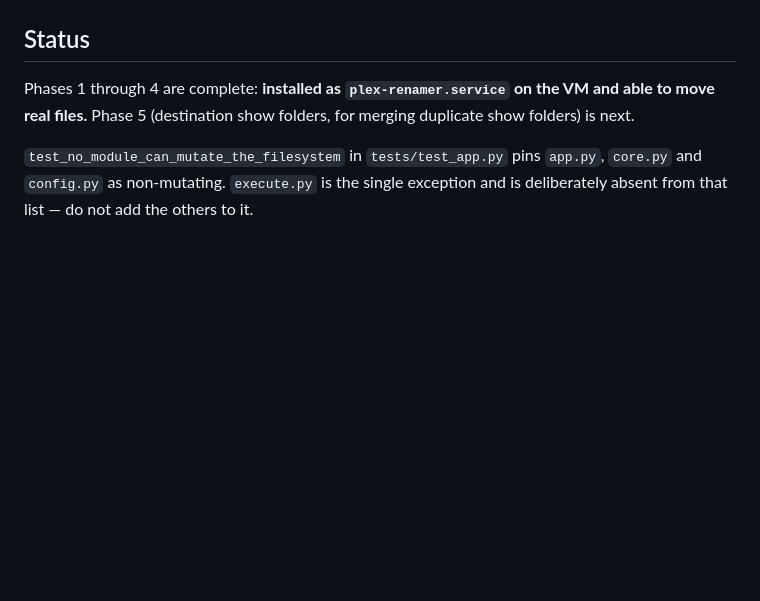
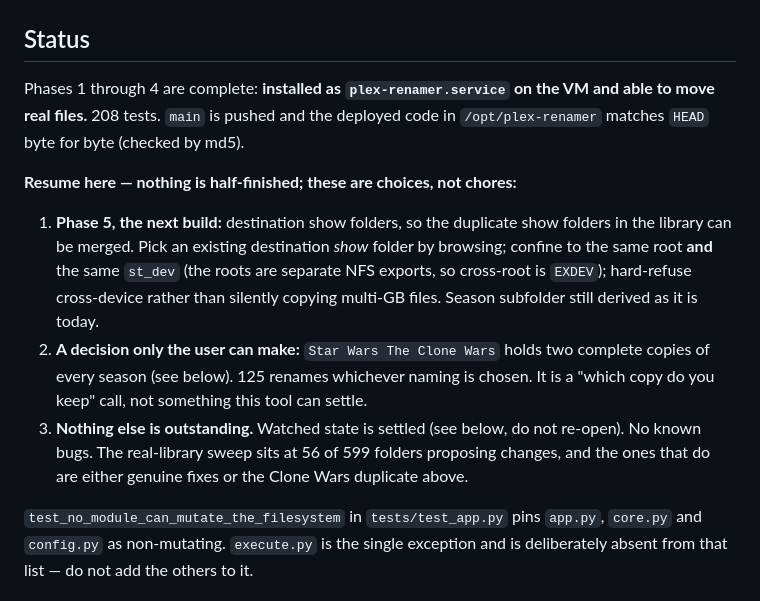
Before and after one commit to byuchino/plex-renamer, a Markdown page: CLAUDE.md, the part around the change. GitHub-like rendering; blank space fills up the shorter version.

Commit message:
Add a resume block to CLAUDE.md
Records that nothing is half-finished and that /opt matches HEAD, so the next
session can start from a choice rather than an audit.

Co-Authored-By: Claude Opus 5 <noreply@anthropic.com>

```diff
--- a/CLAUDE.md
+++ b/CLAUDE.md
@@ -9,8 +9,22 @@ the operational facts that are not derivable from the code.
 ## Status
 
 Phases 1 through 4 are complete: **installed as `plex-renamer.service` on the VM and able
-to move real files.** Phase 5 (destination show folders, for merging duplicate show
-folders) is next.
+to move real files.** 208 tests. `main` is pushed and the deployed code in
+`/opt/plex-renamer` matches `HEAD` byte for byte (checked by md5).
+
+**Resume here — nothing is half-finished; these are choices, not chores:**
+
+1. **Phase 5, the next build:** destination show folders, so the duplicate show folders in
+   the library can be merged. Pick an existing destination *show* folder by browsing;
+   confine to the same root **and** the same `st_dev` (the roots are separate NFS exports,
+   so cross-root is `EXDEV`); hard-refuse cross-device rather than silently copying
+   multi-GB files. Season subfolder still derived as it is today.
+2. **A decision only the user can make:** `Star Wars The Clone Wars` holds two complete
+   copies of every season (see below). 125 renames whichever naming is chosen. It is a
+   "which copy do you keep" call, not something this tool can settle.
+3. **Nothing else is outstanding.** Watched state is settled (see below, do not re-open).
+   No known bugs. The real-library sweep sits at 56 of 599 folders proposing changes, and
+   the ones that do are either genuine fixes or the Clone Wars duplicate above.
 
 `test_no_module_can_mutate_the_filesystem` in `tests/test_app.py` pins `app.py`,
 `core.py` and `config.py` as non-mutating. `execute.py` is the single exception and is
```
